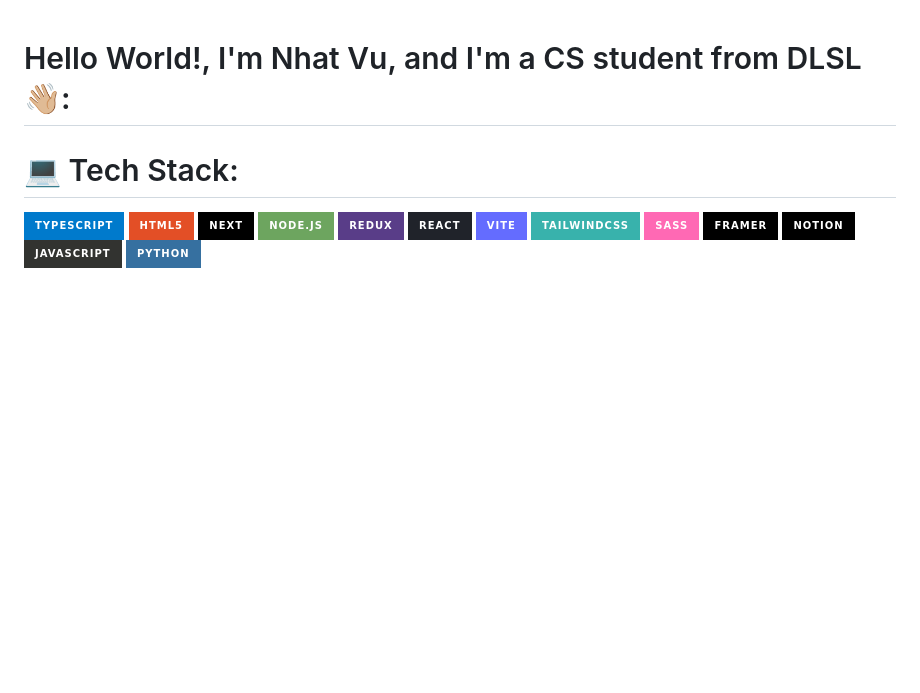
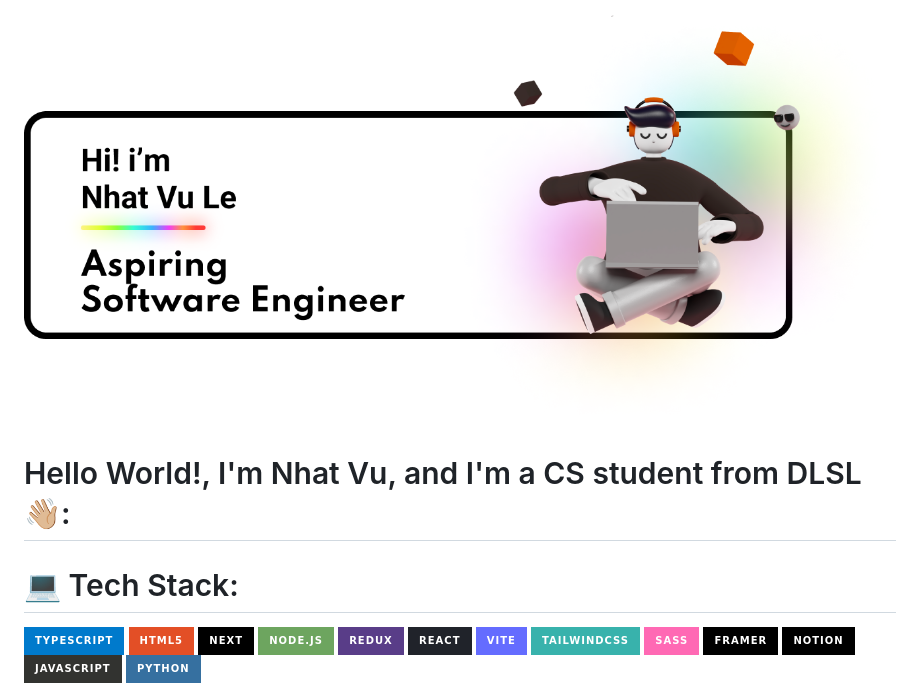
Before and after one commit to Coconhat/Coconhat, a Markdown page: README.md, the part around the change. Rendered like a GitHub page; pictures changed too: banner.png (added); badges without logos; blank space fills up the shorter version.

Commit message:
feat: add banner

```diff
--- a/README.md
+++ b/README.md
@@ -1,3 +1,5 @@
+<img src="banner.png" alt="Banner Image" width="100%"/>
+
 # Hello World!, I'm Nhat Vu, and I'm a CS student from DLSL 👋🏼:
 
 # 💻 Tech Stack:
```
